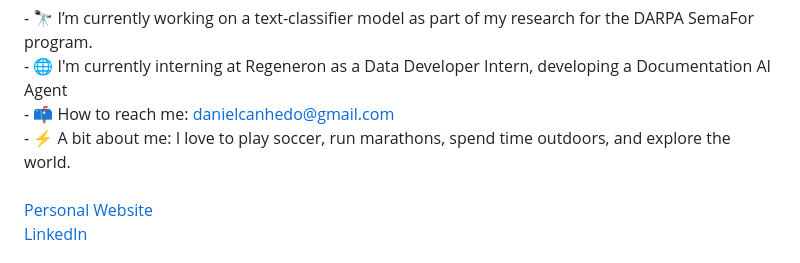
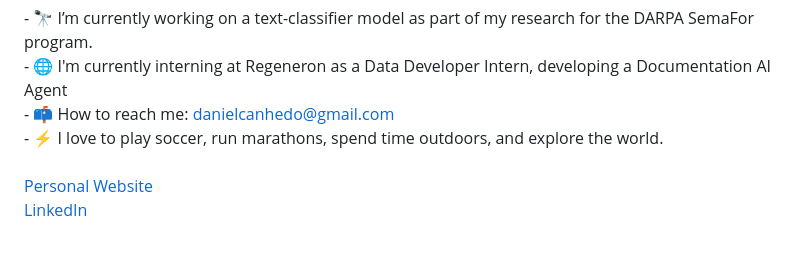
Before and after one commit to Daniwave100/Daniwave100, a Markdown page: README.md, the part around the change. Drawn GitHub-style.

```diff
--- a/README.md
+++ b/README.md
@@ -14,7 +14,7 @@
 - 🔭 I’m currently working on a text-classifier model as part of my research for the DARPA SemaFor program.<br>
 - 🌐 I'm currently interning at Regeneron as a Data Developer Intern, developing a Documentation AI Agent<br>
 - 📫 How to reach me: <a href="mailto:danielcanhedo@gmail.com">danielcanhedo@gmail.com</a><br>
-- ⚡ A bit about me: I love to play soccer, run marathons, spend time outdoors, and explore the world.<br><br>
+- ⚡ I love to play soccer, run marathons, spend time outdoors, and explore the world.<br><br>
 <a href="https://daniwave100.github.io/Daniwave100/">Personal Website</a><br>
 <a href="https://www.linkedin.com/in/daniel-canhedo/">LinkedIn</a>
 </p>
```
